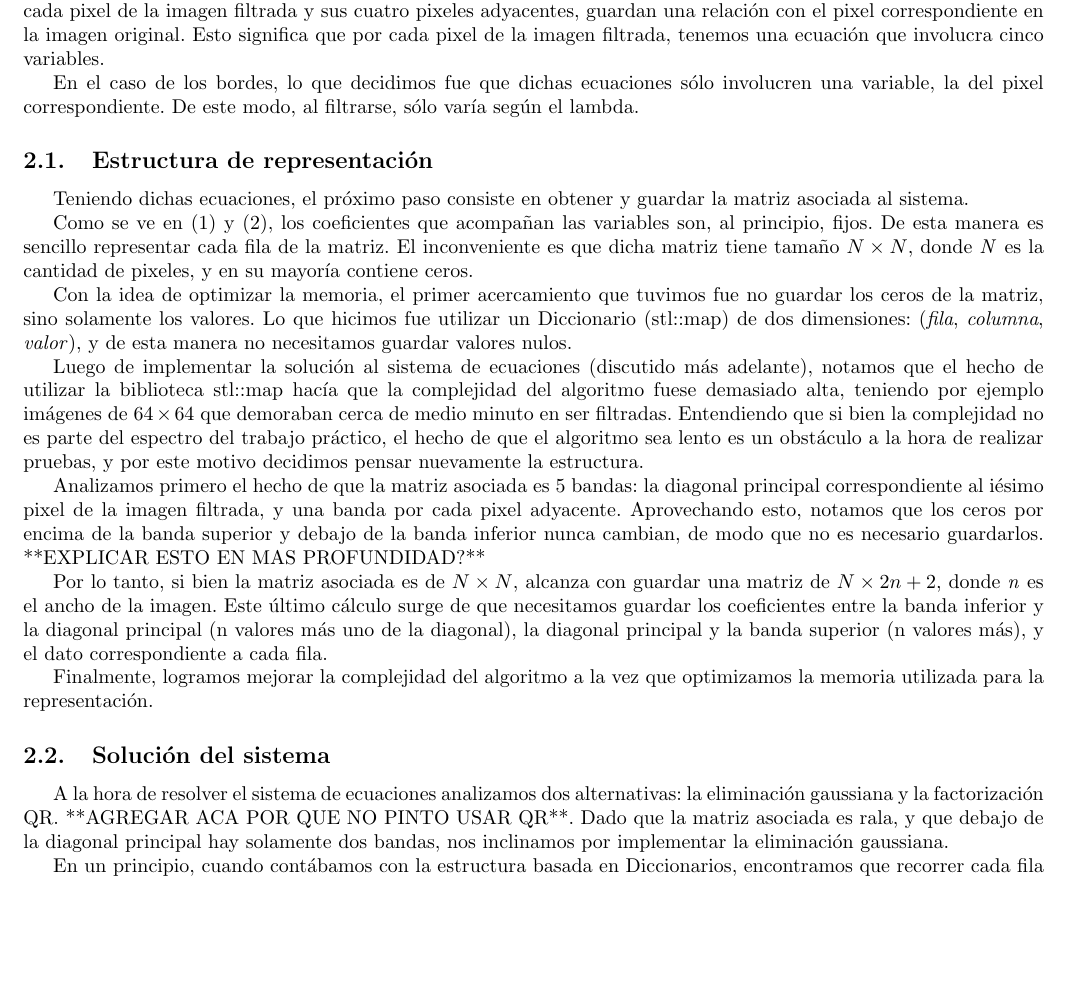
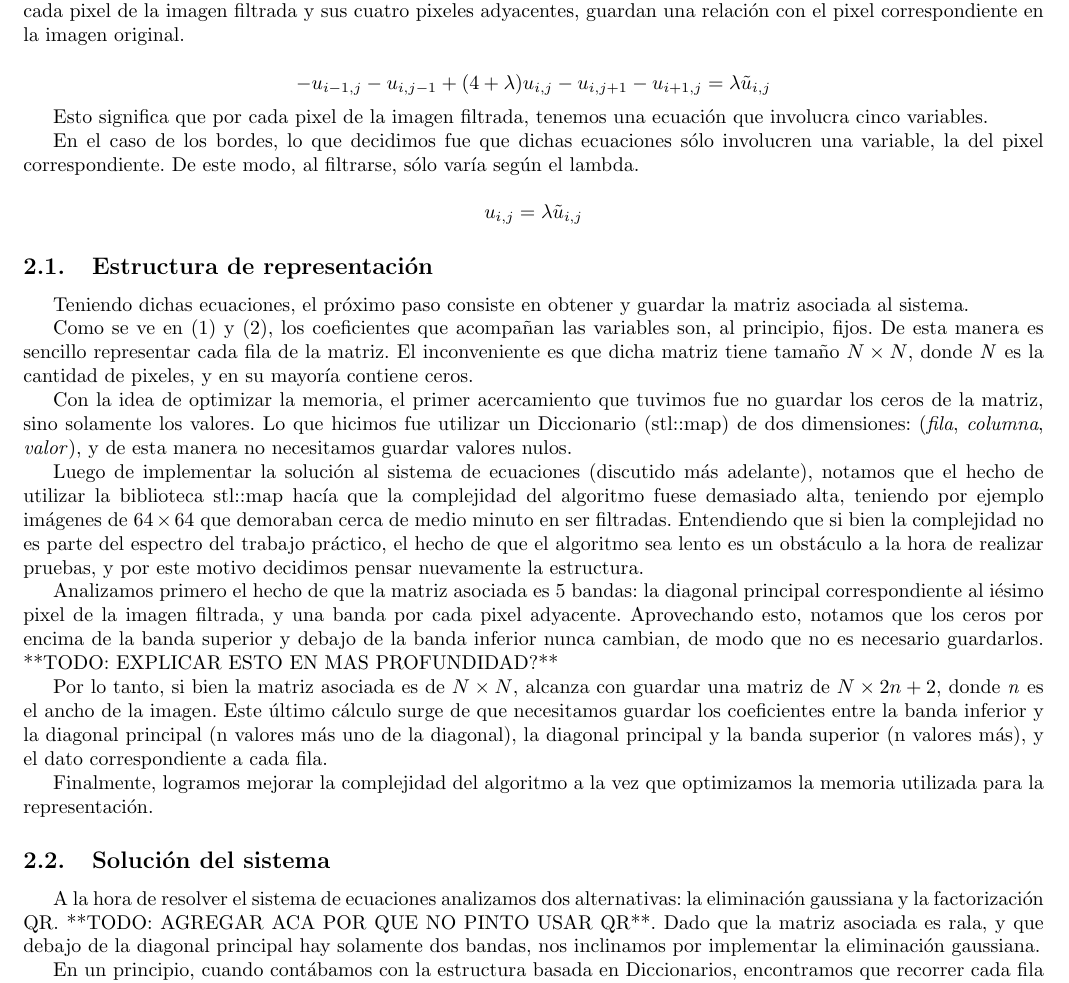
Before and after one commit to emancu/metodos-numericos, a LaTeX document (tp2/informe/TP2.tex): part of page 5 of 9, cut so that both start at the same text, the shorter picture padded with empty space. Compiled offline with pdfLaTeX.

```diff
--- a/tp2/informe/TP2.tex
+++ b/tp2/informe/TP2.tex
@@ -8,6 +8,10 @@
 \usepackage{color}
 \usepackage{listings}
 \usepackage{float}
+\usepackage{amsmath}
+\usepackage{amsfonts}
+\usepackage{amssymb}
+
 
 \setlength{\leftmargin}{2cm}
 \setlength{\rightmargin}{2cm}
@@ -70,13 +75,17 @@
 
 Para llevar adelante el filtrado de las imágenes implementamos el método de diferencias finitas.
 En este problema, cada pixel de la imagen filtrada y sus cuatro pixeles adyacentes, guardan una relación con el pixel correspondiente en la imagen original.
-%Poner acá la ecuación iésima (1)
+
+$$ -u_{i - 1, j} - u_{i, j - 1} + (4 + \lambda ) u_{i,j} - u_{i, j + 1} - u_{i + 1, j} = \lambda \tilde{u}_{i,j} $$
+
 Esto significa que por cada pixel de la imagen filtrada, tenemos una ecuación que involucra cinco variables.
 
 En el caso de los bordes, lo que decidimos fue que dichas ecuaciones sólo involucren una variable, la del pixel correspondiente. De este modo, al filtrarse, sólo varía según el lambda.
-%Poner acá la ecuación iésima de un pixel borde. (2)
+
+$$ u_{i,j} = \lambda \tilde{u}_{i,j} $$
 
 \subsection{Estructura de representación}
+
 Teniendo dichas ecuaciones, el próximo paso consiste en obtener y guardar la matriz asociada al sistema.
 
 Como se ve en (1) y (2), los coeficientes que acompañan las variables son, al principio, fijos.
@@ -87,14 +96,15 @@
 Luego de implementar la solución al sistema de ecuaciones (discutido más adelante), notamos que el hecho de utilizar la biblioteca stl::map hacía que la complejidad del algoritmo fuese demasiado alta, teniendo por ejemplo imágenes de $64 \times 64$ que demoraban cerca de medio minuto en ser filtradas. Entendiendo que si bien la complejidad no es parte del espectro del trabajo práctico, el hecho de que el algoritmo sea lento es un obstáculo a la hora de realizar pruebas, y por este motivo decidimos pensar nuevamente la estructura.
 
 Analizamos primero el hecho de que la matriz asociada es 5 bandas: la diagonal principal correspondiente al iésimo pixel de la imagen filtrada, y una banda por cada pixel adyacente.
-Aprovechando esto, notamos que los ceros por encima de la banda superior y debajo de la banda inferior nunca cambian, de modo que no es necesario guardarlos. **EXPLICAR ESTO EN MAS PROFUNDIDAD?**
+Aprovechando esto, notamos que los ceros por encima de la banda superior y debajo de la banda inferior nunca cambian, de modo que no es necesario guardarlos. **TODO: EXPLICAR ESTO EN MAS PROFUNDIDAD?**
 
 Por lo tanto, si bien la matriz asociada es de $N \times N$, alcanza con guardar una matriz de $N \times 2n + 2$, donde \textit{n} es el ancho de la imagen. Este último cálculo surge de que necesitamos guardar los coeficientes entre la banda inferior y la diagonal principal (n valores más uno de la diagonal), la diagonal principal y la banda superior (n valores más), y el dato correspondiente a cada fila.
 
 Finalmente, logramos mejorar la complejidad del algoritmo a la vez que optimizamos la memoria utilizada para la representación.
 
 \subsection{Solución del sistema}
-A la hora de resolver el sistema de ecuaciones analizamos dos alternativas: la eliminación gaussiana y la factorización QR. **AGREGAR ACA POR QUE NO PINTO USAR QR**. Dado que la matriz asociada es rala, y que debajo de la diagonal principal hay solamente dos bandas, nos inclinamos por implementar la eliminación gaussiana.
+
+A la hora de resolver el sistema de ecuaciones analizamos dos alternativas: la eliminación gaussiana y la factorización QR. **TODO: AGREGAR ACA POR QUE NO PINTO USAR QR**. Dado que la matriz asociada es rala, y que debajo de la diagonal principal hay solamente dos bandas, nos inclinamos por implementar la eliminación gaussiana.
 
 En un principio, cuando contábamos con la estructura basada en Diccionarios, encontramos que recorrer cada fila de la columna a triangular en busca de los valores a eliminar resultaba lento, en especial al principio, cuando solamente contamos con a lo sumo dos valores bajo la diagonal principal. Esto nos llevó a implementar una estructura auxiliar para registrar en qué filas se encuentran los coeficientes de una columna dada.
 
```
Also changed, not shown: tp2/informe/TP2.tex (7 more changed lines).
